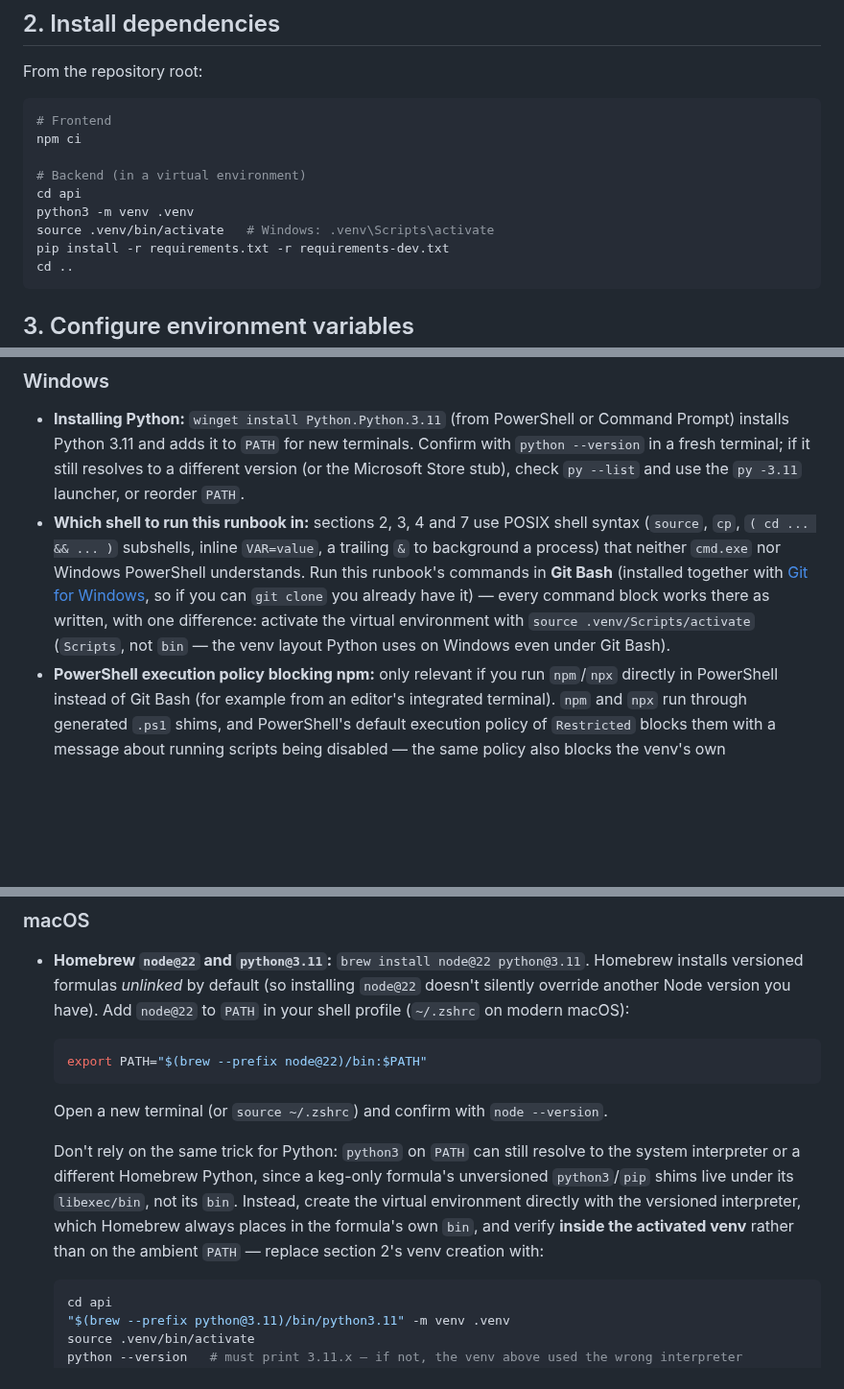
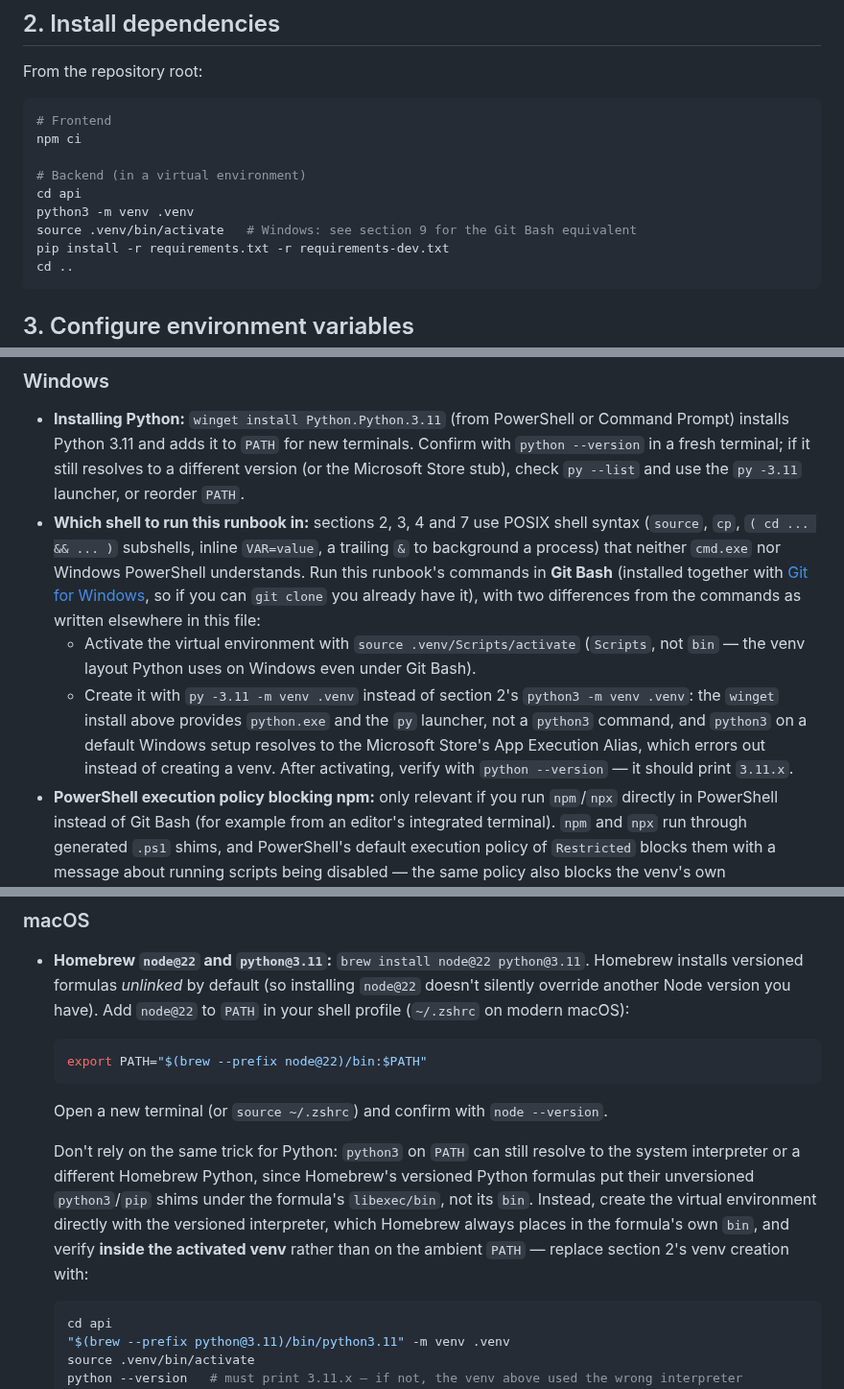
Before and after one commit to Raulc87/gaby-main-page, a Markdown page: docs/runbooks/LOCAL_DEVELOPMENT.md, 3 parts joined by grey strips. Shown at 96% size. Rendered like a GitHub page; blank space fills up the shorter version.

Commit message:
GK-CHORE: fix Windows venv creation under Git Bash
Review-only agent's re-review on PR #41: the Git Bash guidance said
"one difference" but section 2's `python3 -m venv .venv` also fails
on Windows — winget's Python install provides `python.exe`/`py`, not
`python3`, which on a default Windows setup resolves to the Microsoft
Store's App Execution Alias and errors out instead of creating a
venv. Add `py -3.11 -m venv .venv` as the second Git Bash difference,
verified with `python --version` inside the activated venv, matching
the macOS pattern. Also drop the now-contradictory cmd.exe-style
`.venv\Scripts\activate` comment on section 2's own command block,
pointing to section 9 instead.

Also softens an unverified claim (python@3.11 as definitely
"keg-only") to the part that's true regardless of Homebrew's current
linking behavior: the unversioned python3/pip shims live under
libexec/bin, not bin.

Co-Authored-By: Claude Sonnet 5 <noreply@anthropic.com>
Claude-Session: https://claude.ai/code/session_013Sbx6PmS1VTicKdv3FqGoy

````diff
--- a/docs/runbooks/LOCAL_DEVELOPMENT.md
+++ b/docs/runbooks/LOCAL_DEVELOPMENT.md
@@ -21,7 +21,7 @@ npm ci
 # Backend (in a virtual environment)
 cd api
 python3 -m venv .venv
-source .venv/bin/activate   # Windows: .venv\Scripts\activate
+source .venv/bin/activate   # Windows: see section 9 for the Git Bash equivalent
 pip install -r requirements.txt -r requirements-dev.txt
 cd ..
 ```
@@ -120,7 +120,9 @@ These are the same checks GitHub Actions runs on every pull request and on pushe
 ### Windows
 
 - **Installing Python:** `winget install Python.Python.3.11` (from PowerShell or Command Prompt) installs Python 3.11 and adds it to `PATH` for new terminals. Confirm with `python --version` in a fresh terminal; if it still resolves to a different version (or the Microsoft Store stub), check `py --list` and use the `py -3.11` launcher, or reorder `PATH`.
-- **Which shell to run this runbook in:** sections 2, 3, 4 and 7 use POSIX shell syntax (`source`, `cp`, `( cd ... && ... )` subshells, inline `VAR=value`, a trailing `&` to background a process) that neither `cmd.exe` nor Windows PowerShell understands. Run this runbook's commands in **Git Bash** (installed together with [Git for Windows](https://git-scm.com/download/win), so if you can `git clone` you already have it) — every command block works there as written, with one difference: activate the virtual environment with `source .venv/Scripts/activate` (`Scripts`, not `bin` — the venv layout Python uses on Windows even under Git Bash).
+- **Which shell to run this runbook in:** sections 2, 3, 4 and 7 use POSIX shell syntax (`source`, `cp`, `( cd ... && ... )` subshells, inline `VAR=value`, a trailing `&` to background a process) that neither `cmd.exe` nor Windows PowerShell understands. Run this runbook's commands in **Git Bash** (installed together with [Git for Windows](https://git-scm.com/download/win), so if you can `git clone` you already have it), with two differences from the commands as written elsewhere in this file:
+  - Activate the virtual environment with `source .venv/Scripts/activate` (`Scripts`, not `bin` — the venv layout Python uses on Windows even under Git Bash).
+  - Create it with `py -3.11 -m venv .venv` instead of section 2's `python3 -m venv .venv`: the `winget` install above provides `python.exe` and the `py` launcher, not a `python3` command, and `python3` on a default Windows setup resolves to the Microsoft Store's App Execution Alias, which errors out instead of creating a venv. After activating, verify with `python --version` — it should print `3.11.x`.
 - **PowerShell execution policy blocking npm:** only relevant if you run `npm`/`npx` directly in PowerShell instead of Git Bash (for example from an editor's integrated terminal). `npm` and `npx` run through generated `.ps1` shims, and PowerShell's default execution policy of `Restricted` blocks them with a message about running scripts being disabled — the same policy also blocks the venv's own `Activate.ps1`. Fix for the current user only (doesn't need admin rights): `Set-ExecutionPolicy -Scope CurrentUser RemoteSigned`.
 - **OneDrive file locks:** if the repository is cloned inside a folder OneDrive syncs (the default `Documents` or `Desktop` on a managed/work PC), OneDrive can hold a lock on a file it's mid-upload, causing intermittent `EPERM`/`EBUSY` errors during `npm ci`, Python venv creation, or `npx playwright install` (browser binaries are large and slow to sync). Symptoms include installs that fail once and succeed on retry. Preferred fix: clone the repository outside any OneDrive-synced folder (e.g. `C:\dev\gaby-main-page`). If that isn't possible, right-click the repository folder in Explorer and choose "Always keep on this device" to stop on-demand eviction, or pause OneDrive syncing while running installs.
 
@@ -132,7 +134,7 @@ These are the same checks GitHub Actions runs on every pull request and on pushe
   ```
   Open a new terminal (or `source ~/.zshrc`) and confirm with `node --version`.
 
-  Don't rely on the same trick for Python: `python3` on `PATH` can still resolve to the system interpreter or a different Homebrew Python, since a keg-only formula's unversioned `python3`/`pip` shims live under its `libexec/bin`, not its `bin`. Instead, create the virtual environment directly with the versioned interpreter, which Homebrew always places in the formula's own `bin`, and verify **inside the activated venv** rather than on the ambient `PATH` — replace section 2's venv creation with:
+  Don't rely on the same trick for Python: `python3` on `PATH` can still resolve to the system interpreter or a different Homebrew Python, since Homebrew's versioned Python formulas put their unversioned `python3`/`pip` shims under the formula's `libexec/bin`, not its `bin`. Instead, create the virtual environment directly with the versioned interpreter, which Homebrew always places in the formula's own `bin`, and verify **inside the activated venv** rather than on the ambient `PATH` — replace section 2's venv creation with:
   ```bash
   cd api
   "$(brew --prefix python@3.11)/bin/python3.11" -m venv .venv
````
